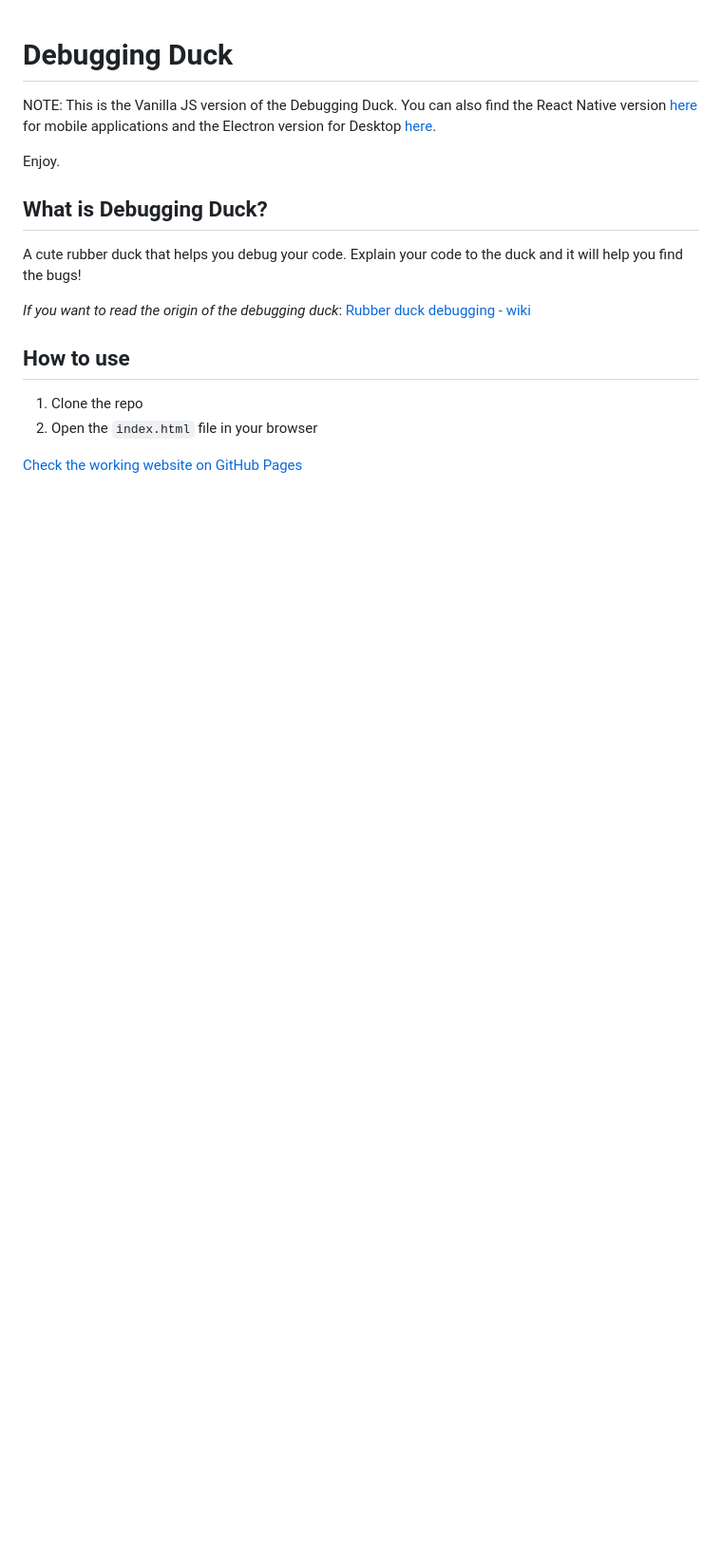
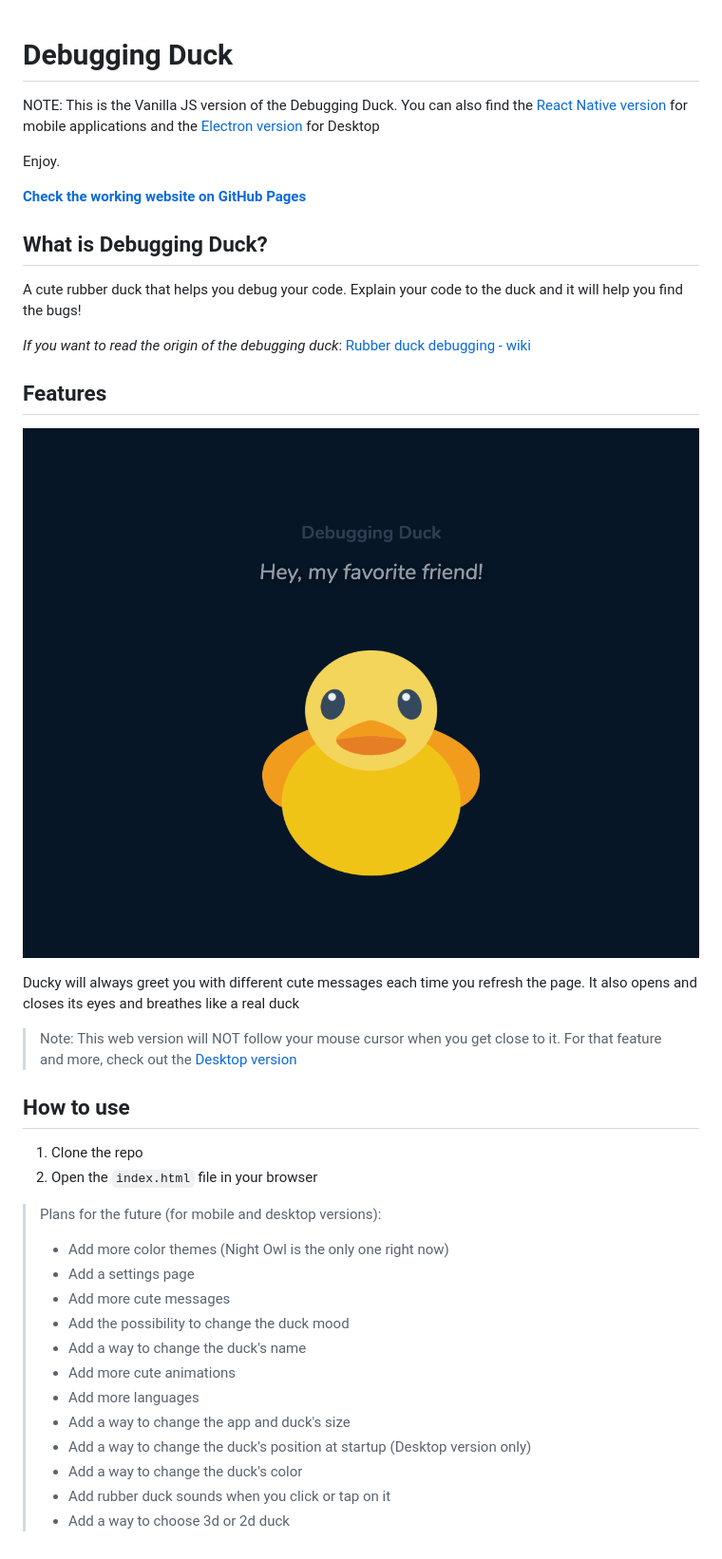
Before and after one commit to emanuelefavero/debugging-duck-vanilla-js, a Markdown page: README.md, the part around the change. Shown: that part at 95% size. Drawn GitHub-style; pictures changed too: screenshot.png (added); blank space fills up the shorter version.

Commit message:
update README and add screenshot

```diff
--- a/README.md
+++ b/README.md
@@ -1,8 +1,10 @@
 # Debugging Duck
 
-NOTE: This is the Vanilla JS version of the Debugging Duck. You can also find the React Native version [here](https://github.com/emanuelefavero/debugging-duck-mobile) for mobile applications and the Electron version for Desktop [here](https://github.com/emanuelefavero/debugging-duck).
+NOTE: This is the Vanilla JS version of the Debugging Duck. You can also find the [React Native version](https://github.com/emanuelefavero/debugging-duck-mobile) for mobile applications and the [Electron version](https://github.com/emanuelefavero/debugging-duck) for Desktop
 
 Enjoy.
+
+[**Check the working website on GitHub Pages**](https://emanuelefavero.github.io/debugging-duck-vanilla-js/)
 
 ## What is Debugging Duck?
 
@@ -10,9 +12,30 @@ A cute rubber duck that helps you debug your code. Explain your code to the duck
 
 _If you want to read the origin of the debugging duck_: [Rubber duck debugging - wiki](https://en.wikipedia.org/wiki/Rubber_duck_debugging)
 
+## Features
+
+![screenshot](./screenshot.png 'screenshot')
+
+Ducky will always greet you with different cute messages each time you refresh the page. It also opens and closes its eyes and breathes like a real duck
+
+> Note: This web version will NOT follow your mouse cursor when you get close to it. For that feature and more, check out the [Desktop version](https://github.com/emanuelefavero/debugging-duck)
+
 ## How to use
 
 1. Clone the repo
 2. Open the `index.html` file in your browser
 
-[Check the working website on GitHub Pages](https://emanuelefavero.github.io/debugging-duck-vanilla-js/)
+> Plans for the future (for mobile and desktop versions):
+>
+> - Add more color themes (Night Owl is the only one right now)
+> - Add a settings page
+> - Add more cute messages
+> - Add the possibility to change the duck mood
+> - Add a way to change the duck's name
+> - Add more cute animations
+> - Add more languages
+> - Add a way to change the app and duck's size
+> - Add a way to change the duck's position at startup (Desktop version only)
+> - Add a way to change the duck's color
+> - Add rubber duck sounds when you click or tap on it
+> - Add a way to choose 3d or 2d duck
```
